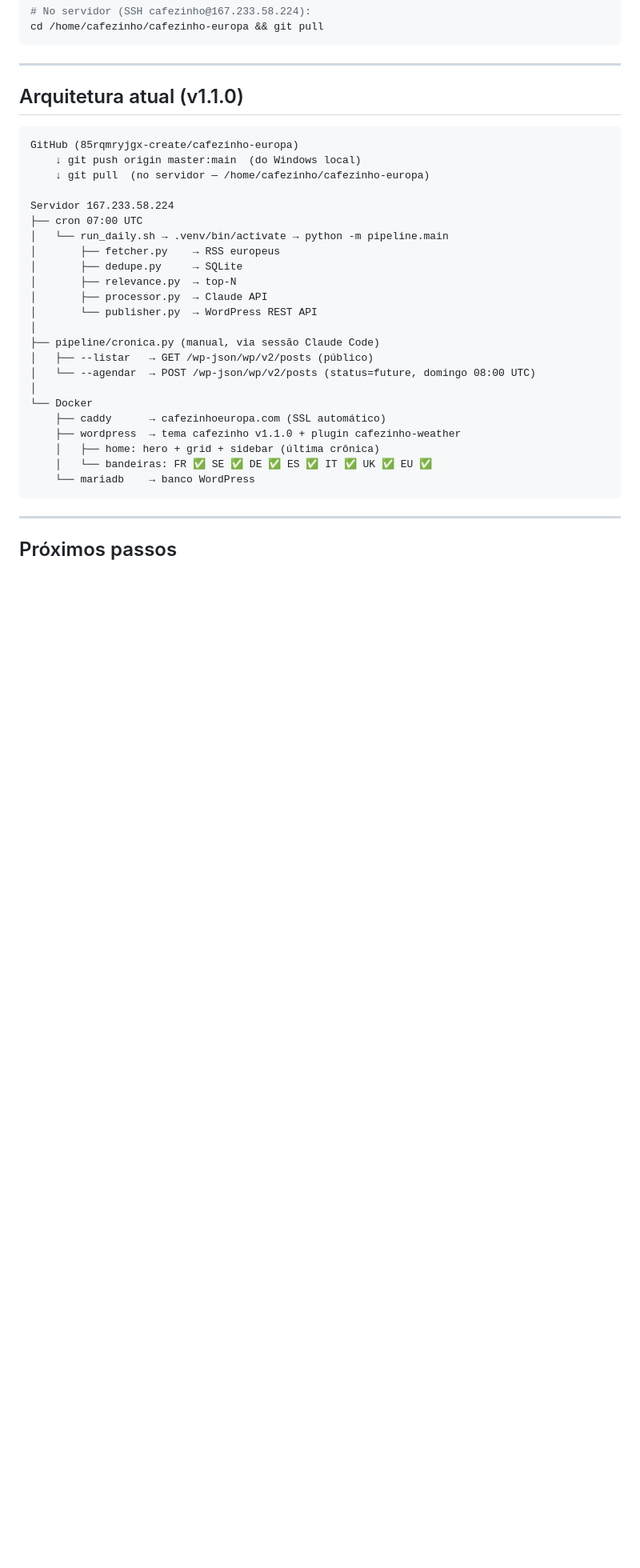
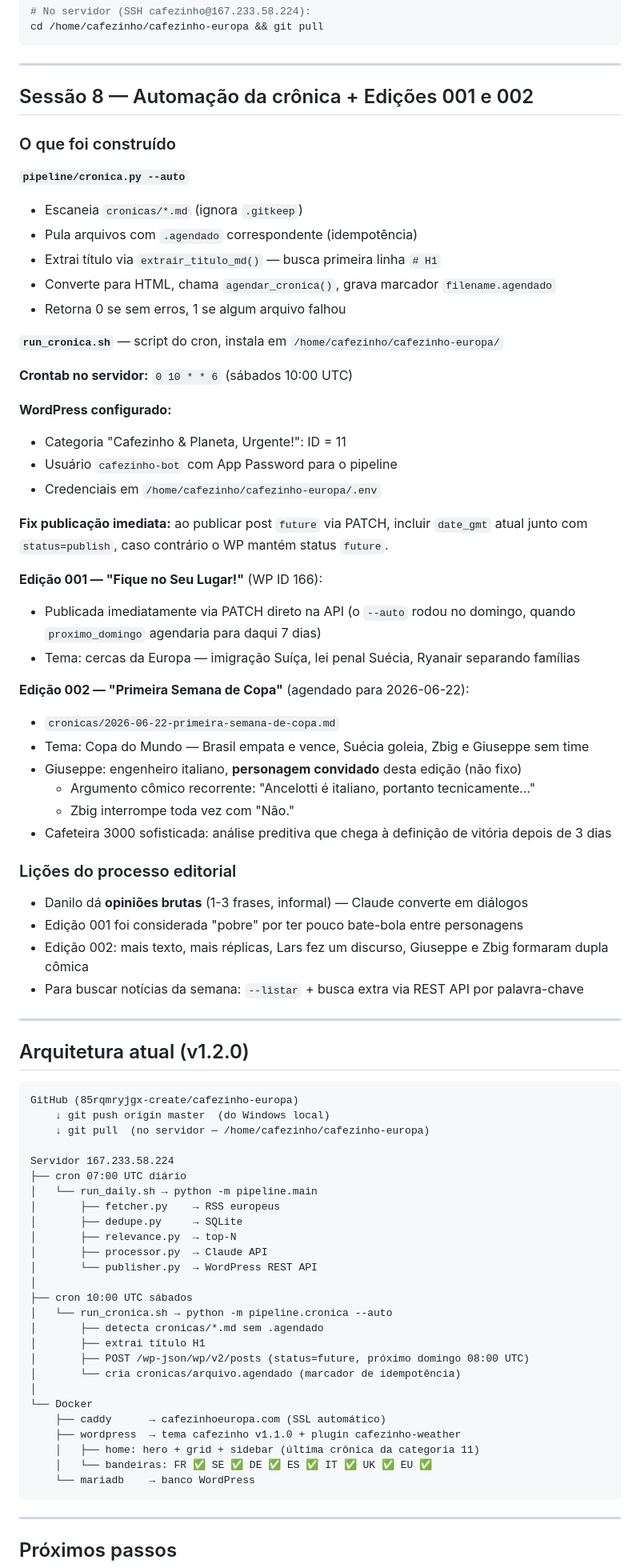
Before and after one commit to DaniloAFLima/cafezinho-europa, a Markdown page: CONTEXTO_PROJETO.md, the part around one of its changes. Shown at 80% size. Drawn GitHub-style; blank space fills up the shorter version.

````diff
--- a/CONTEXTO_PROJETO.md
+++ b/CONTEXTO_PROJETO.md
@@ -256,30 +266,76 @@ cd /home/cafezinho/cafezinho-europa && git pull
 
 ---
 
-## Arquitetura atual (v1.1.0)
+## Sessão 8 — Automação da crônica + Edições 001 e 002
+
+### O que foi construído
+
+**`pipeline/cronica.py --auto`**
+- Escaneia `cronicas/*.md` (ignora `.gitkeep`)
+- Pula arquivos com `.agendado` correspondente (idempotência)
+- Extrai título via `extrair_titulo_md()` — busca primeira linha `# H1`
+- Converte para HTML, chama `agendar_cronica()`, grava marcador `filename.agendado`
+- Retorna 0 se sem erros, 1 se algum arquivo falhou
+
+**`run_cronica.sh`** — script do cron, instala em `/home/cafezinho/cafezinho-europa/`
+
+**Crontab no servidor:** `0 10 * * 6` (sábados 10:00 UTC)
+
+**WordPress configurado:**
+- Categoria "Cafezinho & Planeta, Urgente!": ID = 11
+- Usuário `cafezinho-bot` com App Password para o pipeline
+- Credenciais em `/home/cafezinho/cafezinho-europa/.env`
+
+**Fix publicação imediata:** ao publicar post `future` via PATCH, incluir `date_gmt` atual junto com `status=publish`, caso contrário o WP mantém status `future`.
+
+**Edição 001 — "Fique no Seu Lugar!"** (WP ID 166):
+- Publicada imediatamente via PATCH direto na API (o `--auto` rodou no domingo, quando `proximo_domingo` agendaria para daqui 7 dias)
+- Tema: cercas da Europa — imigração Suíça, lei penal Suécia, Ryanair separando famílias
+
+**Edição 002 — "Primeira Semana de Copa"** (agendado para 2026-06-22):
+- `cronicas/2026-06-22-primeira-semana-de-copa.md`
+- Tema: Copa do Mundo — Brasil empata e vence, Suécia goleia, Zbig e Giuseppe sem time
+- Giuseppe: engenheiro italiano, **personagem convidado** desta edição (não fixo)
+  - Argumento cômico recorrente: "Ancelotti é italiano, portanto tecnicamente…"
+  - Zbig interrompe toda vez com "Não."
+- Cafeteira 3000 sofisticada: análise preditiva que chega à definição de vitória depois de 3 dias
+
+### Lições do processo editorial
+
+- Danilo dá **opiniões brutas** (1-3 frases, informal) — Claude converte em diálogos
+- Edição 001 foi considerada "pobre" por ter pouco bate-bola entre personagens
+- Edição 002: mais texto, mais réplicas, Lars fez um discurso, Giuseppe e Zbig formaram dupla cômica
+- Para buscar notícias da semana: `--listar` + busca extra via REST API por palavra-chave
+
+---
+
+## Arquitetura atual (v1.2.0)
 
 ```
 GitHub (85rqmryjgx-create/cafezinho-europa)
-    ↓ git push origin master:main  (do Windows local)
+    ↓ git push origin master  (do Windows local)
     ↓ git pull  (no servidor — /home/cafezinho/cafezinho-europa)
 
 Servidor 167.233.58.224
-├── cron 07:00 UTC
-│   └── run_daily.sh → .venv/bin/activate → python -m pipeline.main
+├── cron 07:00 UTC diário
+│   └── run_daily.sh → python -m pipeline.main
 │       ├── fetcher.py    → RSS europeus
 │       ├── dedupe.py     → SQLite
 │       ├── relevance.py  → top-N
 │       ├── processor.py  → Claude API
 │       └── publisher.py  → WordPress REST API
 │
-├── pipeline/cronica.py (manual, via sessão Claude Code)
-│   ├── --listar   → GET /wp-json/wp/v2/posts (público)
-│   └── --agendar  → POST /wp-json/wp/v2/posts (status=future, domingo 08:00 UTC)
+├── cron 10:00 UTC sábados
+│   └── run_cronica.sh → python -m pipeline.cronica --auto
+│       ├── detecta cronicas/*.md sem .agendado
+│       ├── extrai título H1
+│       ├── POST /wp-json/wp/v2/posts (status=future, próximo domingo 08:00 UTC)
+│       └── cria cronicas/arquivo.agendado (marcador de idempotência)
 │
 └── Docker
     ├── caddy      → cafezinhoeuropa.com (SSL automático)
     ├── wordpress  → tema cafezinho v1.1.0 + plugin cafezinho-weather
-    │   ├── home: hero + grid + sidebar (última crônica)
+    │   ├── home: hero + grid + sidebar (última crônica da categoria 11)
     │   └── bandeiras: FR ✅ SE ✅ DE ✅ ES ✅ IT ✅ UK ✅ EU ✅
     └── mariadb    → banco WordPress
 ```
````
Also changed, not shown: other parts of CONTEXTO_PROJETO.md (+36 -23 lines).
